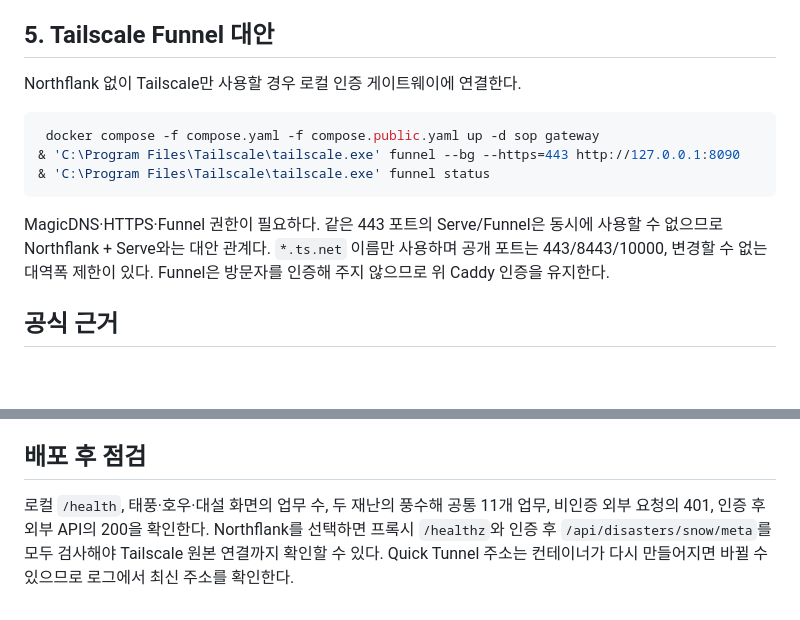
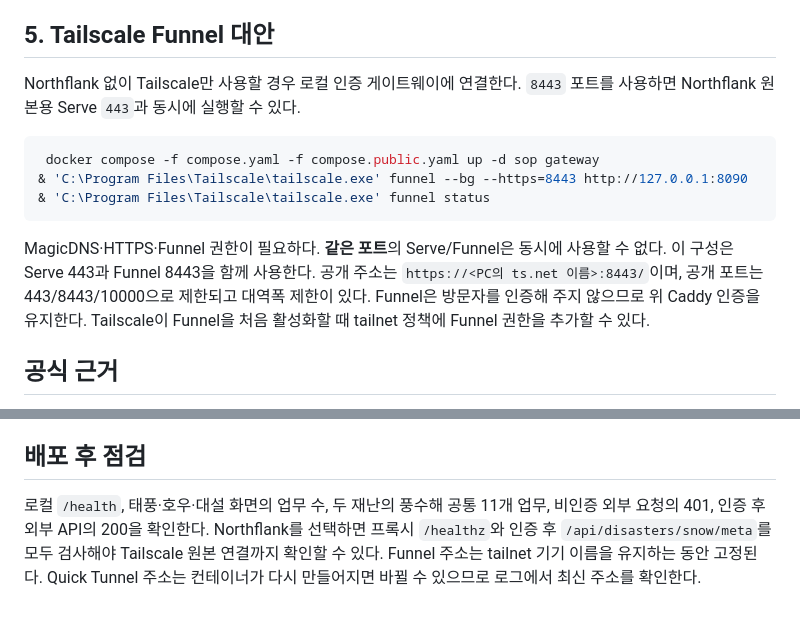
Before and after one commit to sbji-henry/SOP_test, a Markdown page: docs/PC_ORIGIN_HOSTING.md, 2 parts joined by grey strips. Rendered like a GitHub page; blank space fills up the shorter version.

Commit message:
docs: document stable HTTPS Funnel alongside private Serve

````diff
--- a/docs/PC_ORIGIN_HOSTING.md
+++ b/docs/PC_ORIGIN_HOSTING.md
@@ -136,15 +136,15 @@ Northflank + Cloudflare 조합도 기술적으로 가능하지만 Cloudflare ori
 
 ## 5. Tailscale Funnel 대안
 
-Northflank 없이 Tailscale만 사용할 경우 로컬 인증 게이트웨이에 연결한다.
+Northflank 없이 Tailscale만 사용할 경우 로컬 인증 게이트웨이에 연결한다. `8443` 포트를 사용하면 Northflank 원본용 Serve `443`과 동시에 실행할 수 있다.
 
 ```powershell
  docker compose -f compose.yaml -f compose.public.yaml up -d sop gateway
-& 'C:\Program Files\Tailscale\tailscale.exe' funnel --bg --https=443 http://127.0.0.1:8090
+& 'C:\Program Files\Tailscale\tailscale.exe' funnel --bg --https=8443 http://127.0.0.1:8090
 & 'C:\Program Files\Tailscale\tailscale.exe' funnel status
 ```
 
-MagicDNS·HTTPS·Funnel 권한이 필요하다. 같은 443 포트의 Serve/Funnel은 동시에 사용할 수 없으므로 Northflank + Serve와는 대안 관계다. `*.ts.net` 이름만 사용하며 공개 포트는 443/8443/10000, 변경할 수 없는 대역폭 제한이 있다. Funnel은 방문자를 인증해 주지 않으므로 위 Caddy 인증을 유지한다.
+MagicDNS·HTTPS·Funnel 권한이 필요하다. **같은 포트**의 Serve/Funnel은 동시에 사용할 수 없다. 이 구성은 Serve 443과 Funnel 8443을 함께 사용한다. 공개 주소는 `https://<PC의 ts.net 이름>:8443/`이며, 공개 포트는 443/8443/10000으로 제한되고 대역폭 제한이 있다. Funnel은 방문자를 인증해 주지 않으므로 위 Caddy 인증을 유지한다. Tailscale이 Funnel을 처음 활성화할 때 tailnet 정책에 Funnel 권한을 추가할 수 있다.
 
 ## 공식 근거
 
@@ -163,4 +163,4 @@ MagicDNS·HTTPS·Funnel 권한이 필요하다. 같은 443 포트의 Serve/Funne
 
 ## 배포 후 점검
 
-로컬 `/health`, 태풍·호우·대설 화면의 업무 수, 두 재난의 풍수해 공통 11개 업무, 비인증 외부 요청의 401, 인증 후 외부 API의 200을 확인한다. Northflank를 선택하면 프록시 `/healthz`와 인증 후 `/api/disasters/snow/meta`를 모두 검사해야 Tailscale 원본 연결까지 확인할 수 있다. Quick Tunnel 주소는 컨테이너가 다시 만들어지면 바뀔 수 있으므로 로그에서 최신 주소를 확인한다.
+로컬 `/health`, 태풍·호우·대설 화면의 업무 수, 두 재난의 풍수해 공통 11개 업무, 비인증 외부 요청의 401, 인증 후 외부 API의 200을 확인한다. Northflank를 선택하면 프록시 `/healthz`와 인증 후 `/api/disasters/snow/meta`를 모두 검사해야 Tailscale 원본 연결까지 확인할 수 있다. Funnel 주소는 tailnet 기기 이름을 유지하는 동안 고정된다. Quick Tunnel 주소는 컨테이너가 다시 만들어지면 바뀔 수 있으므로 로그에서 최신 주소를 확인한다.
````
